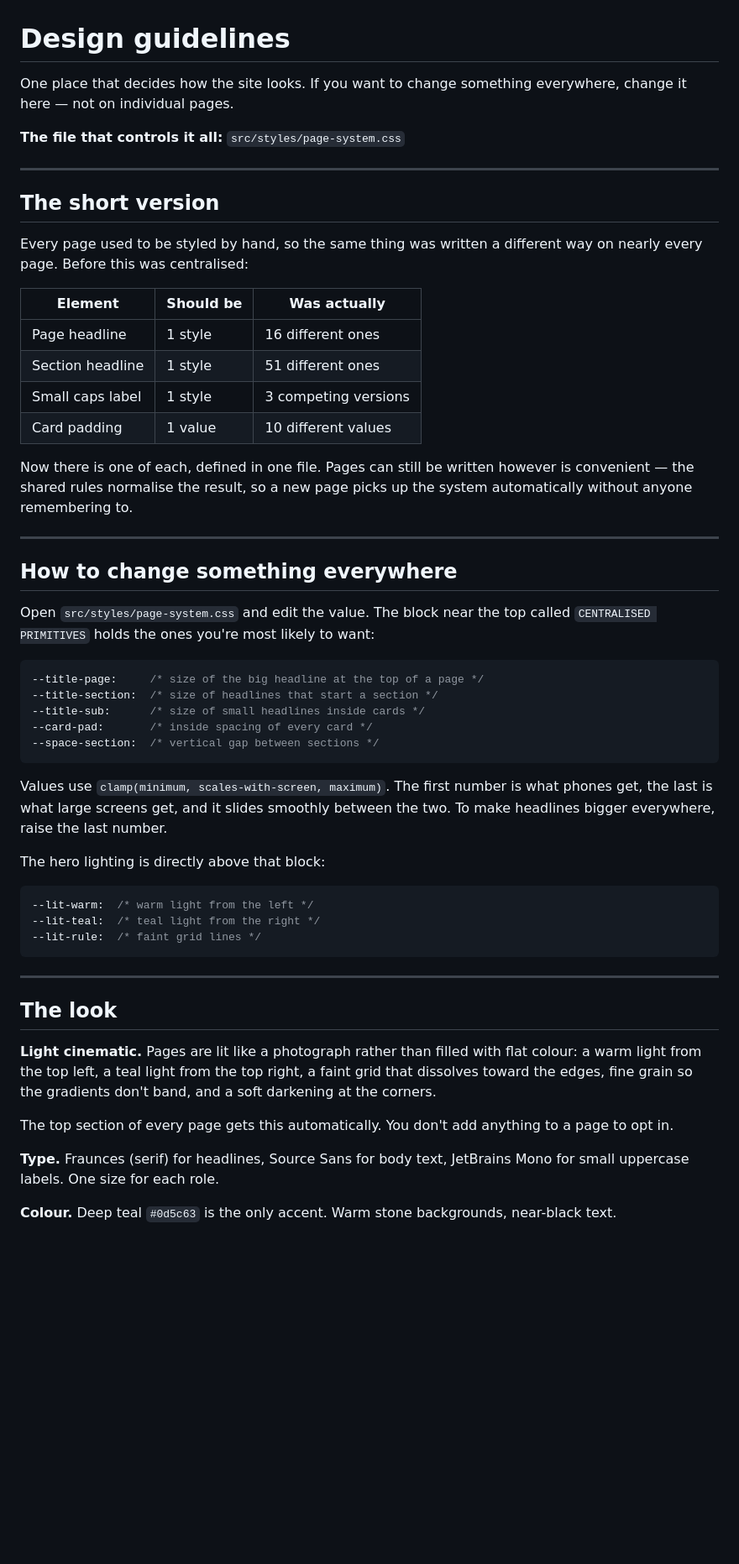
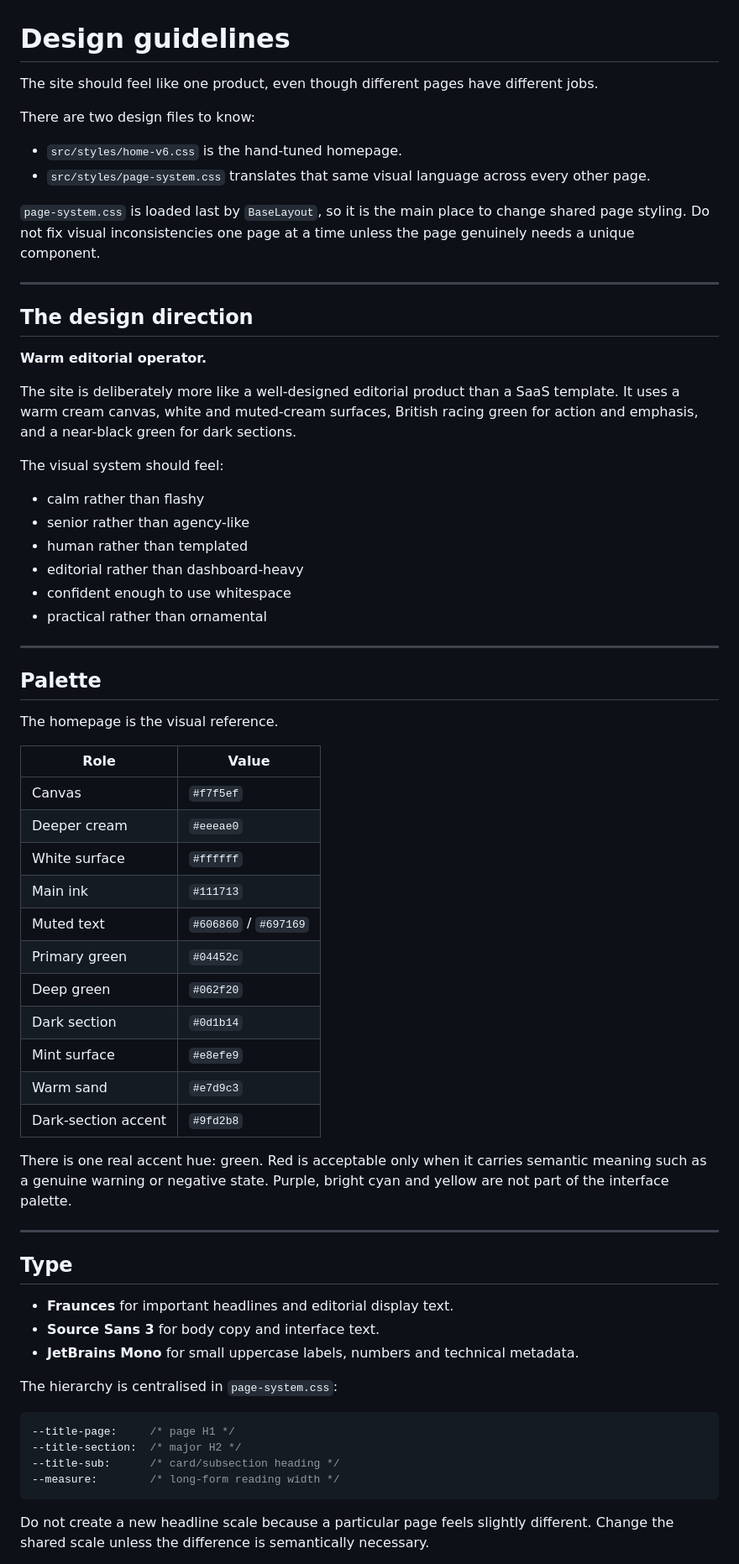
Before and after one commit to DanielJohnsonXYZ/danieljohnsonxyz-site, a Markdown page: docs/DESIGN.md, the part around one of its changes. Shown at 84% size. Rendered like a GitHub page; blank space fills up the shorter version.

Commit message:
docs: make homepage v6 the site design source

````diff
--- a/docs/DESIGN.md
+++ b/docs/DESIGN.md
@@ -1,72 +1,69 @@
 # Design guidelines
 
-One place that decides how the site looks. If you want to change
-something everywhere, change it here — not on individual pages.
+The site should feel like one product, even though different pages have different jobs.
 
-**The file that controls it all:** `src/styles/page-system.css`
+There are two design files to know:
+
+- `src/styles/home-v6.css` is the hand-tuned homepage.
+- `src/styles/page-system.css` translates that same visual language across every other page.
+
+`page-system.css` is loaded last by `BaseLayout`, so it is the main place to change shared page styling. Do not fix visual inconsistencies one page at a time unless the page genuinely needs a unique component.
 
 ---
 
-## The short version
+## The design direction
 
-Every page used to be styled by hand, so the same thing was written a
-different way on nearly every page. Before this was centralised:
+**Warm editorial operator.**
 
-| Element | Should be | Was actually |
-| --- | --- | --- |
-| Page headline | 1 style | 16 different ones |
-| Section headline | 1 style | 51 different ones |
-| Small caps label | 1 style | 3 competing versions |
-| Card padding | 1 value | 10 different values |
+The site is deliberately more like a well-designed editorial product than a SaaS template. It uses a warm cream canvas, white and muted-cream surfaces, British racing green for action and emphasis, and a near-black green for dark sections.
 
-Now there is one of each, defined in one file. Pages can still be written
-however is convenient — the shared rules normalise the result, so a new
-page picks up the system automatically without anyone remembering to.
+The visual system should feel:
+
+- calm rather than flashy
+- senior rather than agency-like
+- human rather than templated
+- editorial rather than dashboard-heavy
+- confident enough to use whitespace
+- practical rather than ornamental
 
 ---
 
-## How to change something everywhere
+## Palette
 
-Open `src/styles/page-system.css` and edit the value. The block near the
-top called `CENTRALISED PRIMITIVES` holds the ones you're most likely to
-want:
+The homepage is the visual reference.
 
-```css
---title-page:     /* size of the big headline at the top of a page */
---title-section:  /* size of headlines that start a section */
---title-sub:      /* size of small headlines inside cards */
---card-pad:       /* inside spacing of every card */
---space-section:  /* vertical gap between sections */
-```
+| Role | Value |
+| --- | --- |
+| Canvas | `#f7f5ef` |
+| Deeper cream | `#eeeae0` |
+| White surface | `#ffffff` |
+| Main ink | `#111713` |
+| Muted text | `#606860` / `#697169` |
+| Primary green | `#04452c` |
+| Deep green | `#062f20` |
+| Dark section | `#0d1b14` |
+| Mint surface | `#e8efe9` |
+| Warm sand | `#e7d9c3` |
+| Dark-section accent | `#9fd2b8` |
 
-Values use `clamp(minimum, scales-with-screen, maximum)`. The first number
-is what phones get, the last is what large screens get, and it slides
-smoothly between the two. To make headlines bigger everywhere, raise the
-last number.
-
-The hero lighting is directly above that block:
-
-```css
---lit-warm:  /* warm light from the left */
---lit-teal:  /* teal light from the right */
---lit-rule:  /* faint grid lines */
-```
+There is one real accent hue: green. Red is acceptable only when it carries semantic meaning such as a genuine warning or negative state. Purple, bright cyan and yellow are not part of the interface palette.
 
 ---
 
-## The look
+## Type
 
-**Light cinematic.** Pages are lit like a photograph rather than filled
-with flat colour: a warm light from the top left, a teal light from the
-top right, a faint grid that dissolves toward the edges, fine grain so the
-gradients don't band, and a soft darkening at the corners.
+- **Fraunces** for important headlines and editorial display text.
+- **Source Sans 3** for body copy and interface text.
+- **JetBrains Mono** for small uppercase labels, numbers and technical metadata.
 
-The top section of every page gets this automatically. You don't add
-anything to a page to opt in.
+The hierarchy is centralised in `page-system.css`:
 
-**Type.** Fraunces (serif) for headlines, Source Sans for body text,
-JetBrains Mono for small uppercase labels. One size for each role.
+```css
+--title-page:     /* page H1 */
+--title-section:  /* major H2 */
+--title-sub:      /* card/subsection heading */
+--measure:        /* long-form reading width */
+```
 
-**Colour.** Deep teal `#0d5c63` is the only accent. Warm stone
-backgrounds, near-black text.
+Do not create a new headline scale because a particular page feels slightly different. Change the shared scale unless the difference is semantically necessary.
 
````
Also changed, not shown: other parts of docs/DESIGN.md (+107 -27 lines).
